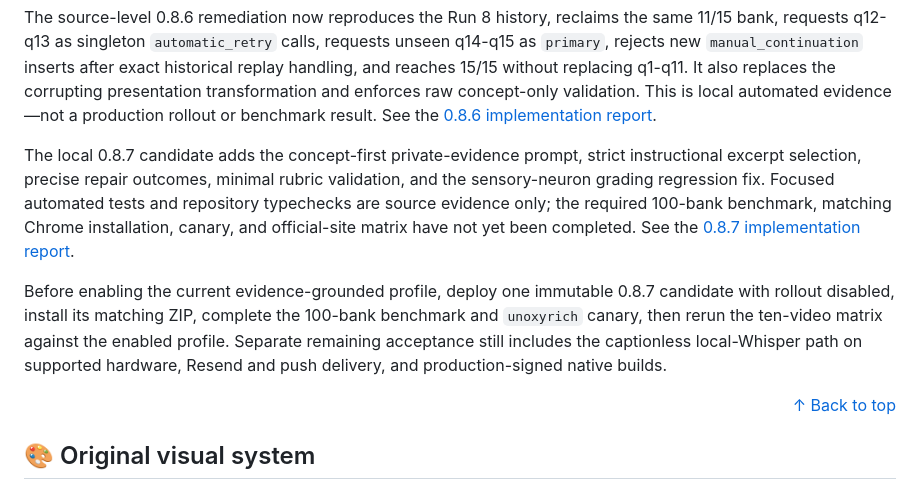
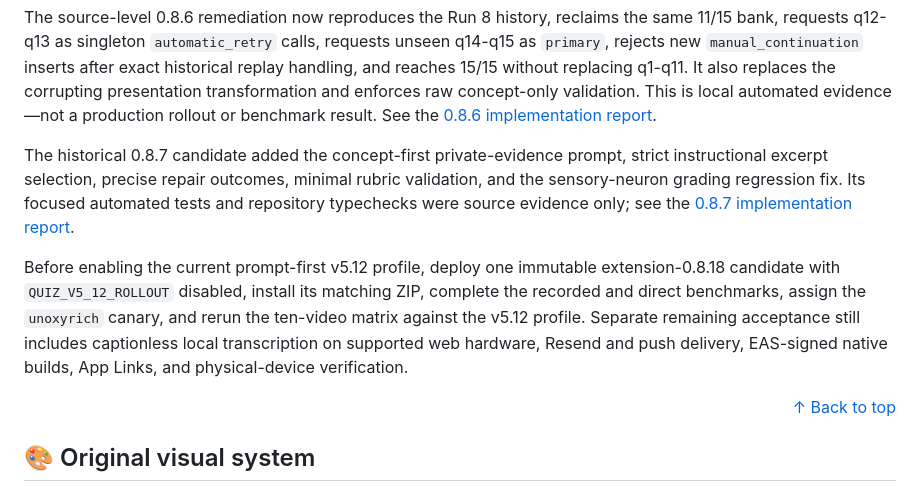
Before and after one commit to 404-Waifu-Not-Found/HHCC2026, a Markdown page: README.md, the part around the change. Rendered like a GitHub page.

```diff
--- a/README.md
+++ b/README.md
@@ -148,9 +148,9 @@ The 2026-08-09 source gate passed **138 unit, contract, API, app, and extension
 
 The source-level 0.8.6 remediation now reproduces the Run 8 history, reclaims the same 11/15 bank, requests q12-q13 as singleton `automatic_retry` calls, requests unseen q14-q15 as `primary`, rejects new `manual_continuation` inserts after exact historical replay handling, and reaches 15/15 without replacing q1-q11. It also replaces the corrupting presentation transformation and enforces raw concept-only validation. This is local automated evidence—not a production rollout or benchmark result. See the [0.8.6 implementation report](./qa-results/run-8-recovery-extension-0.8.6-implementation-2026-08-11.md).
 
-The local 0.8.7 candidate adds the concept-first private-evidence prompt, strict instructional excerpt selection, precise repair outcomes, minimal rubric validation, and the sensory-neuron grading regression fix. Focused automated tests and repository typechecks are source evidence only; the required 100-bank benchmark, matching Chrome installation, canary, and official-site matrix have not yet been completed. See the [0.8.7 implementation report](./qa-results/concept-first-extension-0.8.7-implementation-2026-08-11.md).
+The historical 0.8.7 candidate added the concept-first private-evidence prompt, strict instructional excerpt selection, precise repair outcomes, minimal rubric validation, and the sensory-neuron grading regression fix. Its focused automated tests and repository typechecks were source evidence only; see the [0.8.7 implementation report](./qa-results/concept-first-extension-0.8.7-implementation-2026-08-11.md).
 
-Before enabling the current evidence-grounded profile, deploy one immutable 0.8.7 candidate with rollout disabled, install its matching ZIP, complete the 100-bank benchmark and `unoxyrich` canary, then rerun the ten-video matrix against the enabled profile. Separate remaining acceptance still includes the captionless local-Whisper path on supported hardware, Resend and push delivery, and production-signed native builds.
+Before enabling the current prompt-first v5.12 profile, deploy one immutable extension-0.8.18 candidate with `QUIZ_V5_12_ROLLOUT` disabled, install its matching ZIP, complete the recorded and direct benchmarks, assign the `unoxyrich` canary, and rerun the ten-video matrix against the v5.12 profile. Separate remaining acceptance still includes captionless local transcription on supported web hardware, Resend and push delivery, EAS-signed native builds, App Links, and physical-device verification.
 
 <p align="right"><a href="#top">↑ Back to top</a></p>
 
```
Also changed, not shown: docs/PRODUCTION-RELEASE.md (+7 -7 lines), docs/README.md (+2 -1 lines).
